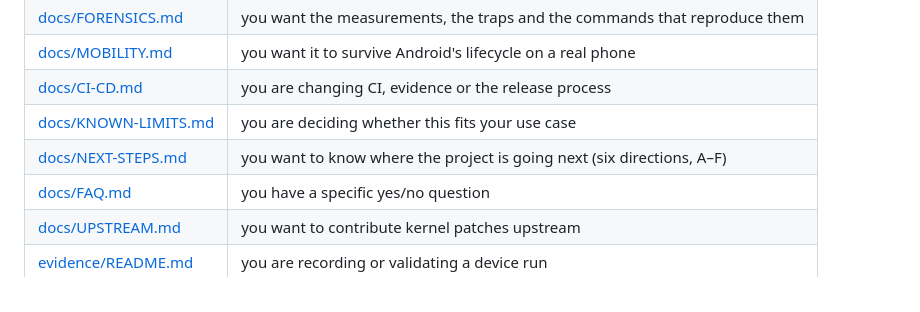
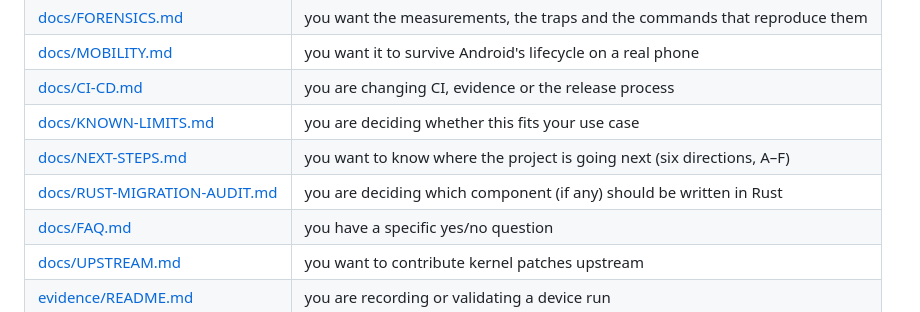
Before and after one commit to michaelamoetoevsky/uml4termux, a Markdown page: README.md, the part around the change. Rendered like a GitHub page.

```diff
--- a/README.md
+++ b/README.md
@@ -266,6 +266,7 @@ project; this documentation set does not define their contents.
 | [docs/CI-CD.md](docs/CI-CD.md) | you are changing CI, evidence or the release process |
 | [docs/KNOWN-LIMITS.md](docs/KNOWN-LIMITS.md) | you are deciding whether this fits your use case |
 | [docs/NEXT-STEPS.md](docs/NEXT-STEPS.md) | you want to know where the project is going next (six directions, A–F) |
+| [docs/RUST-MIGRATION-AUDIT.md](docs/RUST-MIGRATION-AUDIT.md) | you are deciding which component (if any) should be written in Rust |
 | [docs/FAQ.md](docs/FAQ.md) | you have a specific yes/no question |
 | [docs/UPSTREAM.md](docs/UPSTREAM.md) | you want to contribute kernel patches upstream |
 | [evidence/README.md](evidence/README.md) | you are recording or validating a device run |
```
Also changed, not shown: docs/RUST-MIGRATION-AUDIT.md (added, +123 -0 lines).
